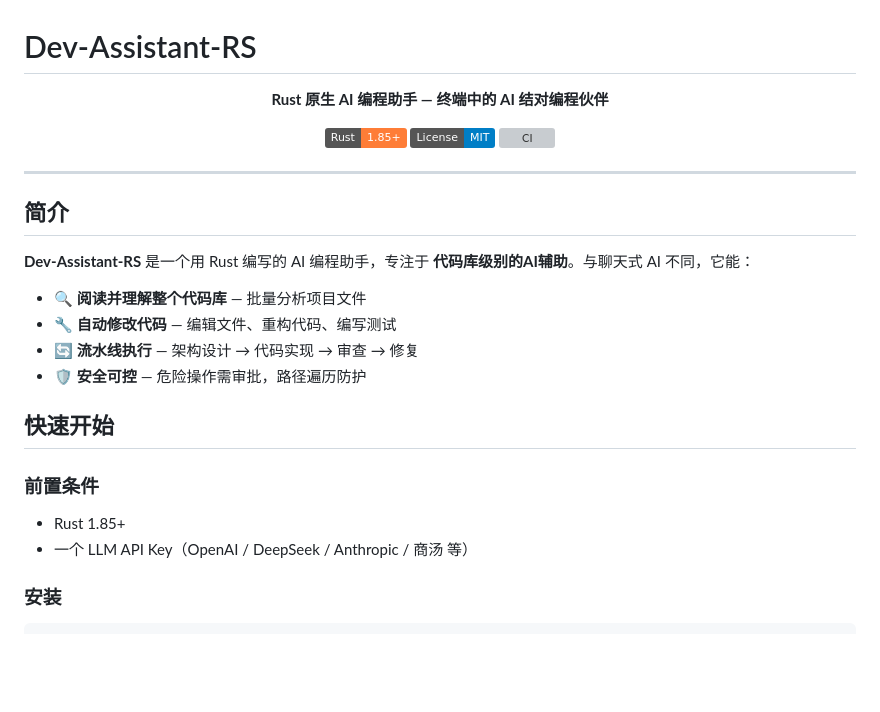
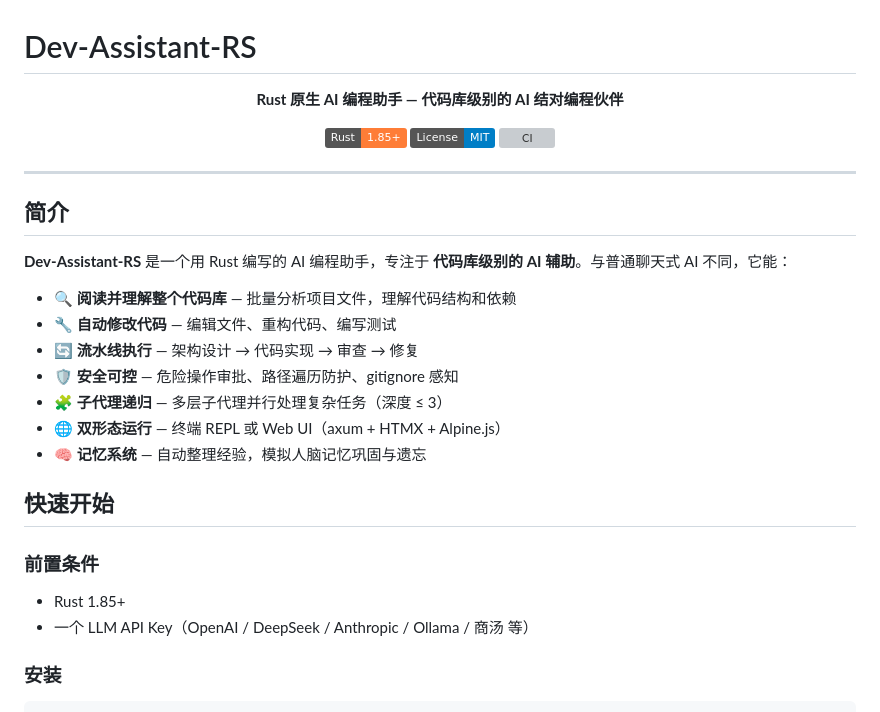
Before and after one commit to zhaoliangcn/dev-assistant, a Markdown page: README.md, the part around one of its changes. GitHub-like rendering; badges without logos; blank space fills up the shorter version; grey boxes are pictures that could not be loaded.

```diff
--- a/README.md
+++ b/README.md
@@ -2,7 +2,7 @@
 
 <div align="center">
 
-**Rust 原生 AI 编程助手 — 终端中的 AI 结对编程伙伴**
+**Rust 原生 AI 编程助手 — 代码库级别的 AI 结对编程伙伴**
 
 [![Rust](https://img.shields.io/badge/Rust-1.85%2B-orange)](https://www.rust-lang.org)
 [![License: MIT](https://img.shields.io/badge/License-MIT-blue)](LICENSE)
@@ -14,19 +14,22 @@
 
 ## 简介
 
-**Dev-Assistant-RS** 是一个用 Rust 编写的 AI 编程助手，专注于 **代码库级别的AI辅助**。与聊天式 AI 不同，它能：
+**Dev-Assistant-RS** 是一个用 Rust 编写的 AI 编程助手，专注于 **代码库级别的 AI 辅助**。与普通聊天式 AI 不同，它能：
 
-- 🔍 **阅读并理解整个代码库** — 批量分析项目文件
+- 🔍 **阅读并理解整个代码库** — 批量分析项目文件，理解代码结构和依赖
 - 🔧 **自动修改代码** — 编辑文件、重构代码、编写测试
 - 🔄 **流水线执行** — 架构设计 → 代码实现 → 审查 → 修复
-- 🛡 **安全可控** — 危险操作需审批，路径遍历防护
+- 🛡 **安全可控** — 危险操作审批、路径遍历防护、gitignore 感知
+- 🧩 **子代理递归** — 多层子代理并行处理复杂任务（深度 ≤ 3）
+- 🌐 **双形态运行** — 终端 REPL 或 Web UI（axum + HTMX + Alpine.js）
+- 🧠 **记忆系统** — 自动整理经验，模拟人脑记忆巩固与遗忘
 
 ## 快速开始
 
 ### 前置条件
 
 - Rust 1.85+
-- 一个 LLM API Key（OpenAI / DeepSeek / Anthropic / 商汤 等）
+- 一个 LLM API Key（OpenAI / DeepSeek / Anthropic / Ollama / 商汤 等）
 
 ### 安装
 
```
Also changed, not shown: other parts of README.md (+85 -19 lines).
